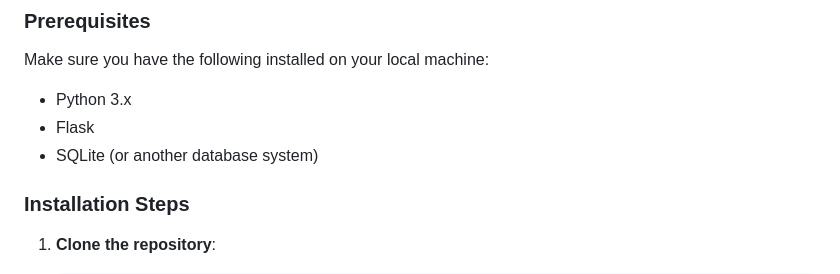
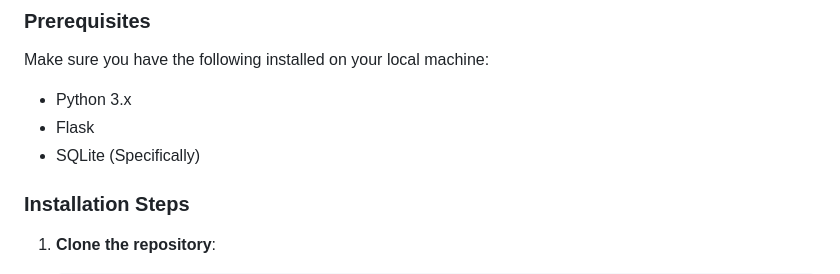
Before and after one commit to Hillcrest01/elaptops, a Markdown page: README.md, the part around the change. GitHub-like rendering.

```diff
--- a/README.md
+++ b/README.md
@@ -48,7 +48,7 @@ Make sure you have the following installed on your local machine:
 
 - Python 3.x
 - Flask
-- SQLite (or another database system)
+- SQLite (Specifically)
 
 ### Installation Steps
 
```
